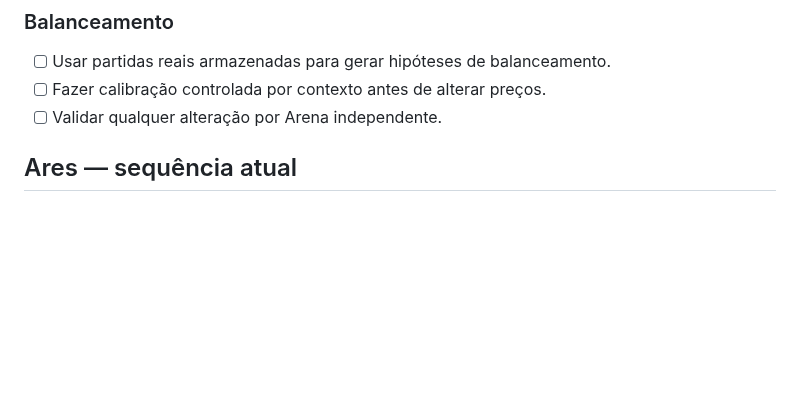
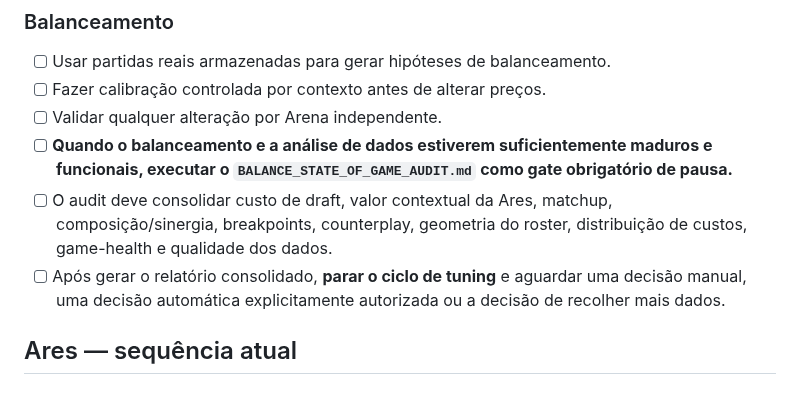
Before and after one commit to Siuo-Player/RedWar, a Markdown page: docs/ROADMAP.md, the part around one of its changes. GitHub-like rendering; blank space fills up the shorter version.

```diff
--- a/docs/ROADMAP.md
+++ b/docs/ROADMAP.md
@@ -174,6 +174,9 @@ Próximo work package de UI:
 - [ ] Usar partidas reais armazenadas para gerar hipóteses de balanceamento.
 - [ ] Fazer calibração controlada por contexto antes de alterar preços.
 - [ ] Validar qualquer alteração por Arena independente.
+- [ ] **Quando o balanceamento e a análise de dados estiverem suficientemente maduros e funcionais, executar o `BALANCE_STATE_OF_GAME_AUDIT.md` como gate obrigatório de pausa.**
+- [ ] O audit deve consolidar custo de draft, valor contextual da Ares, matchup, composição/sinergia, breakpoints, counterplay, geometria do roster, distribuição de custos, game-health e qualidade dos dados.
+- [ ] Após gerar o relatório consolidado, **parar o ciclo de tuning** e aguardar uma decisão manual, uma decisão automática explicitamente autorizada ou a decisão de recolher mais dados.
 
 ## Ares — sequência atual
 
```
Also changed, not shown: other parts of docs/ROADMAP.md (+113 -0 lines).
